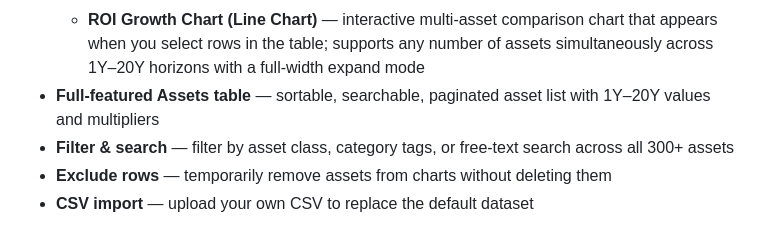
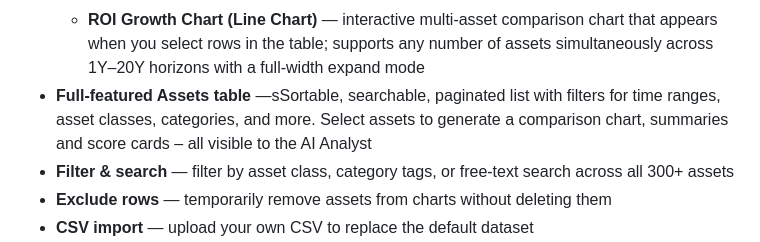
Before and after one commit to Xenia150232/ROI-Master, a Markdown page: README.md, the part around the change. Drawn GitHub-style.

```diff
--- a/README.md
+++ b/README.md
@@ -32,7 +32,7 @@ A tool that lets you see growth across investments and asset classes with advanc
   - **Category Breakdown (Donut Chart)** — asset count or average return by category (top 15), switchable by time horizon
   - **Top Categories by ROI (Horizontal Bar)** — average return ranked by category tag at any selected horizon, showing which sub-categories (AI, EV, Payments, etc.) lead
   - **ROI Growth Chart (Line Chart)** — interactive multi-asset comparison chart that appears when you select rows in the table; supports any number of assets simultaneously across 1Y–20Y horizons with a full-width expand mode
-- **Full-featured Assets table** — sortable, searchable, paginated asset list with 1Y–20Y values and multipliers
+- **Full-featured Assets table** —sSortable, searchable, paginated list with filters for time ranges, asset classes, categories, and more. Select assets to generate a comparison chart, summaries and score cards – all visible to the AI Analyst
 - **Filter & search** — filter by asset class, category tags, or free-text search across all 300+ assets
 - **Exclude rows** — temporarily remove assets from charts without deleting them
 - **CSV import** — upload your own CSV to replace the default dataset
```
